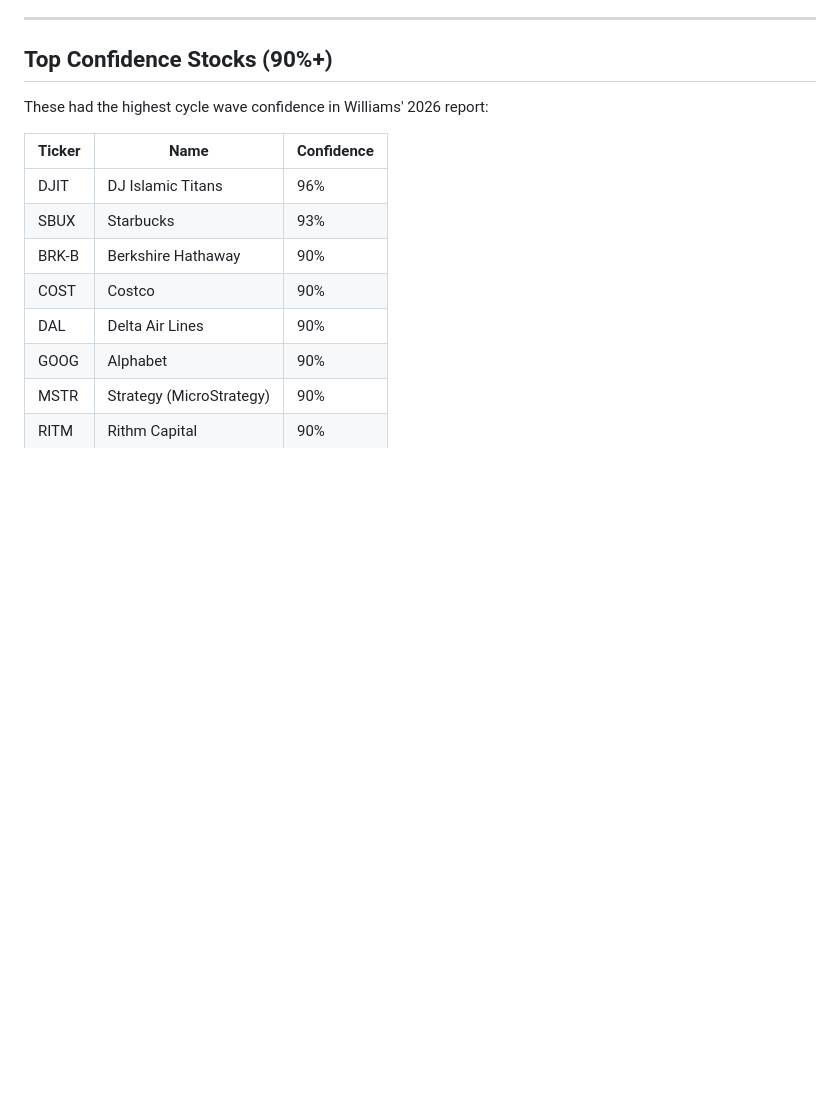
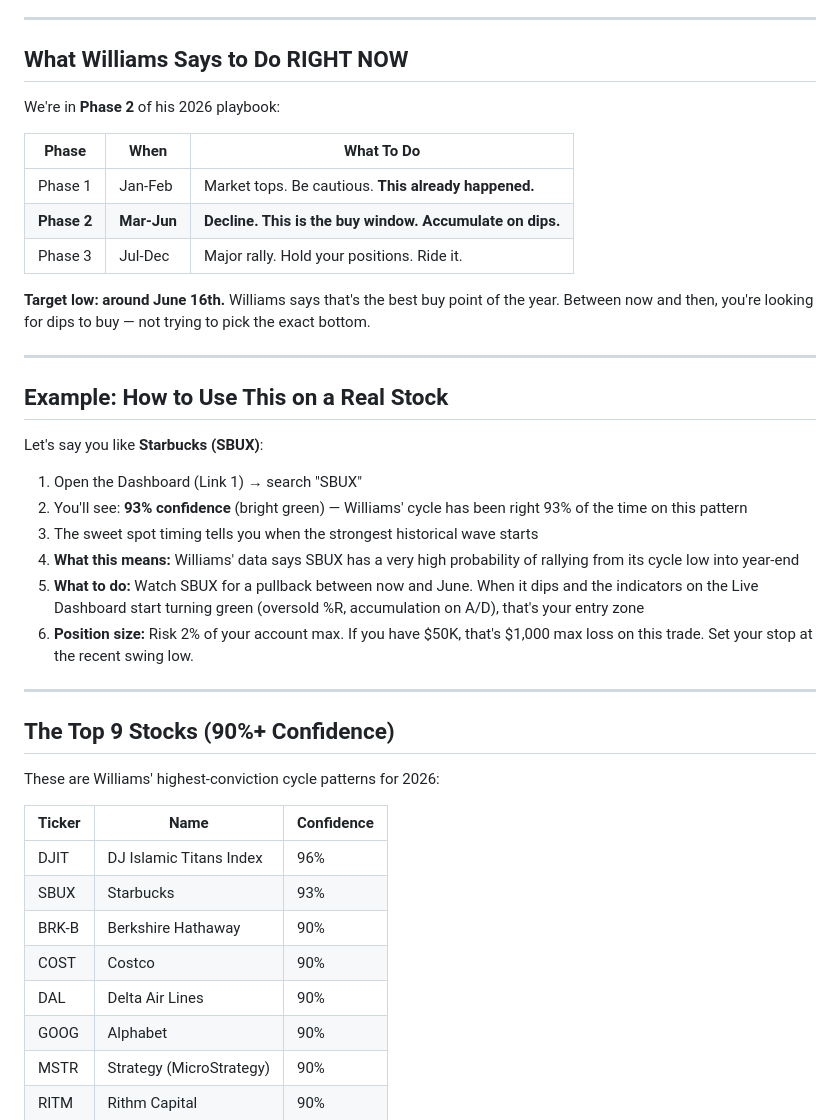
Before and after one commit to Yarmoluk/williams-trading-system, a Markdown page: CHRIS-START-HERE.md, the part around one of its changes. Rendered like a GitHub page; blank space fills up the shorter version.

```diff
--- a/CHRIS-START-HERE.md
+++ b/CHRIS-START-HERE.md
@@ -73,13 +45,40 @@ PHASE 3: Jul-Dec     → Major rally. Hold. "Powerhouse prices from May onwards.
 
 ---
 
-## Top Confidence Stocks (90%+)
+## What Williams Says to Do RIGHT NOW
 
-These had the highest cycle wave confidence in Williams' 2026 report:
+We're in **Phase 2** of his 2026 playbook:
+
+| Phase | When | What To Do |
+|-------|------|-----------|
+| Phase 1 | Jan-Feb | Market tops. Be cautious. **This already happened.** |
+| **Phase 2** | **Mar-Jun** | **Decline. This is the buy window. Accumulate on dips.** |
+| Phase 3 | Jul-Dec | Major rally. Hold your positions. Ride it. |
+
+**Target low: around June 16th.** Williams says that's the best buy point of the year. Between now and then, you're looking for dips to buy — not trying to pick the exact bottom.
+
+---
+
+## Example: How to Use This on a Real Stock
+
+Let's say you like **Starbucks (SBUX)**:
+
+1. Open the Dashboard (Link 1) → search "SBUX"
+2. You'll see: **93% confidence** (bright green) — Williams' cycle has been right 93% of the time on this pattern
+3. The sweet spot timing tells you when the strongest historical wave starts
+4. **What this means:** Williams' data says SBUX has a very high probability of rallying from its cycle low into year-end
+5. **What to do:** Watch SBUX for a pullback between now and June. When it dips and the indicators on the Live Dashboard start turning green (oversold %R, accumulation on A/D), that's your entry zone
+6. **Position size:** Risk 2% of your account max. If you have $50K, that's $1,000 max loss on this trade. Set your stop at the recent swing low.
+
+---
+
+## The Top 9 Stocks (90%+ Confidence)
+
+These are Williams' highest-conviction cycle patterns for 2026:
 
 | Ticker | Name | Confidence |
 |--------|------|-----------|
-| DJIT | DJ Islamic Titans | 96% |
+| DJIT | DJ Islamic Titans Index | 96% |
 | SBUX | Starbucks | 93% |
 | BRK-B | Berkshire Hathaway | 90% |
 | COST | Costco | 90% |
```
Also changed, not shown: other parts of CHRIS-START-HERE.md (+48 -66 lines).
